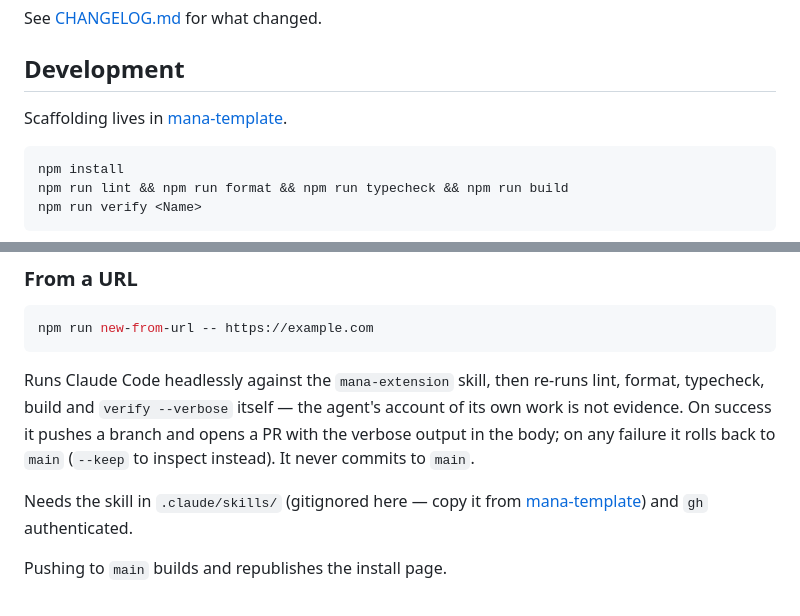
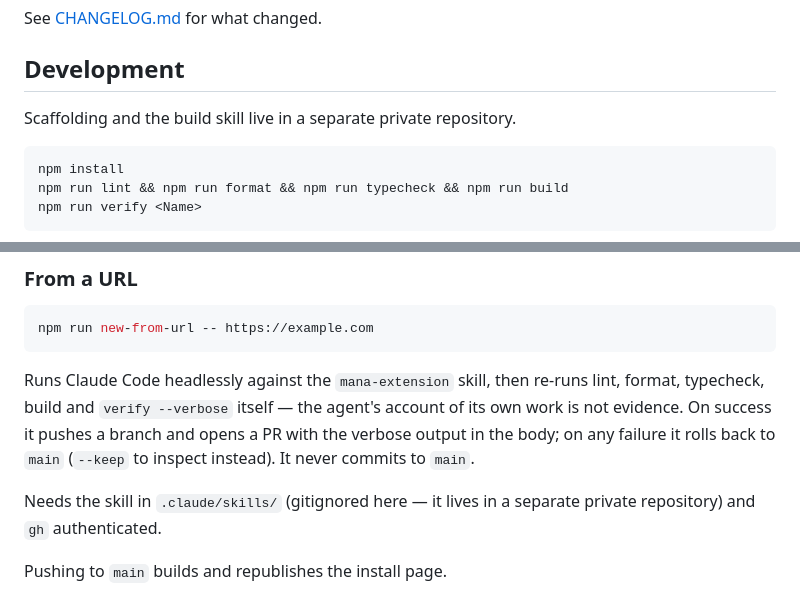
Before and after one commit to kittycatgit/mana-sources, a Markdown page: README.md, 2 parts joined by grey strips. GitHub-like rendering.

Commit message:
Stop linking the private template repo

````diff
--- a/README.md
+++ b/README.md
@@ -20,7 +20,7 @@ See [CHANGELOG.md](CHANGELOG.md) for what changed.
 
 ## Development
 
-Scaffolding lives in [mana-template](https://github.com/kittycatgit/mana-template).
+Scaffolding and the build skill live in a separate private repository.
 
 ```bash
 npm install
@@ -102,7 +102,7 @@ evidence. On success it pushes a branch and opens a PR with the verbose output i
 on any failure it rolls back to `main` (`--keep` to inspect instead). It never commits to
 `main`.
 
-Needs the skill in `.claude/skills/` (gitignored here — copy it from
-[mana-template](https://github.com/kittycatgit/mana-template)) and `gh` authenticated.
+Needs the skill in `.claude/skills/` (gitignored here — it lives in a separate private
+repository) and `gh` authenticated.
 
 Pushing to `main` builds and republishes the install page.
````
